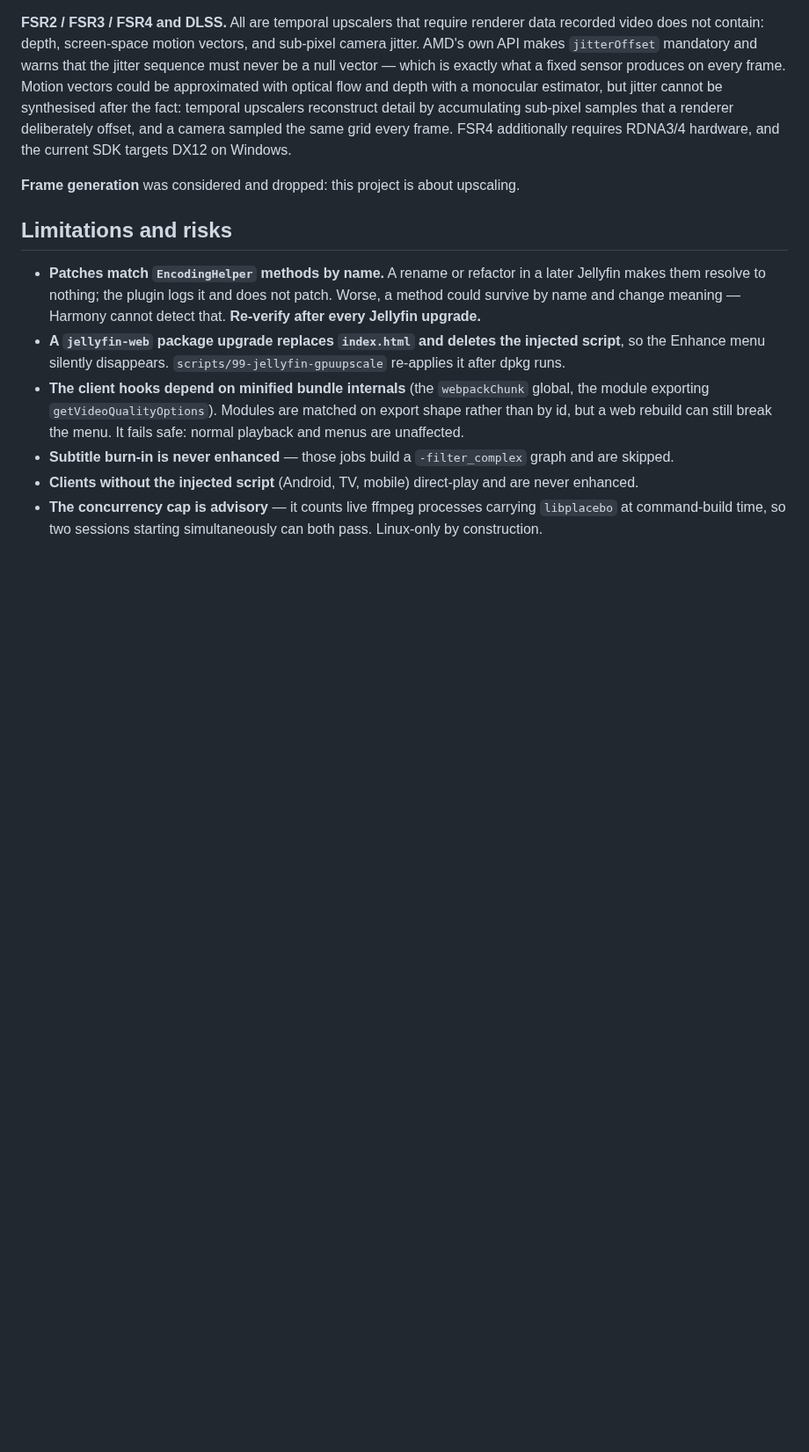
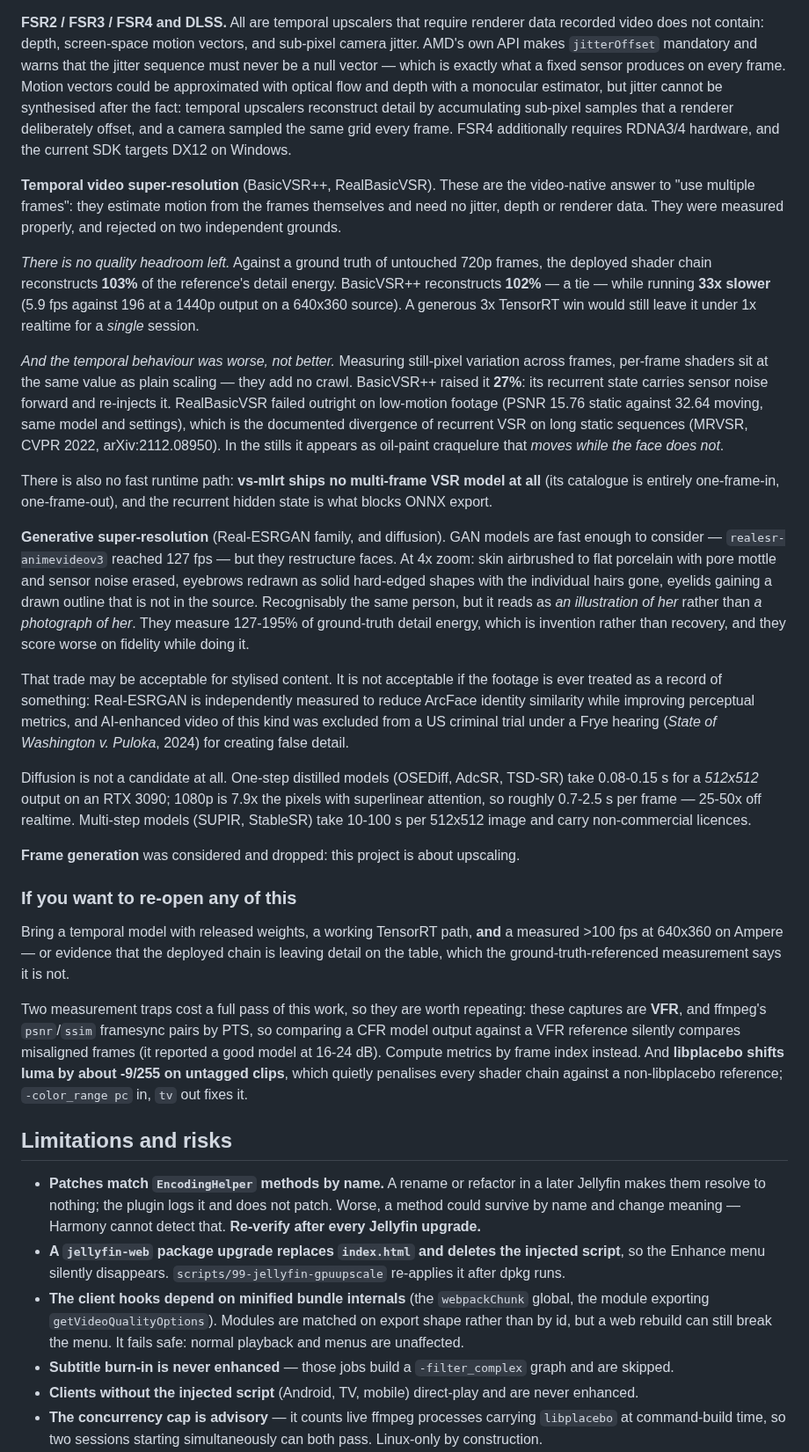
Before and after one commit to sanchitd5/jellyfin-gpu-upscale, a Markdown page: README.md, the part around the change. Shown at 88% size. Rendered like a GitHub page; blank space fills up the shorter version.

Commit message:
Document why temporal VSR and generative SR were rejected
Both were measured on real footage rather than dismissed. Against a ground truth of
untouched 720p frames, the deployed shader chain reconstructs 103% of the reference's
detail energy; BasicVSR++ reconstructs 102% while running 33x slower. There is no quality
headroom left to buy, and a generous 3x TensorRT win would still leave it under realtime
for a single session.

The temporal behaviour was also worse, not better: per-frame shaders add no crawl, while
BasicVSR++ raised still-pixel flicker 27% by carrying sensor noise forward through its
recurrent state, and RealBasicVSR diverged outright on low-motion footage - the documented
failure mode of recurrent VSR on long static sequences, and most of this kind of library is
static. No fast runtime path exists either: vs-mlrt ships no multi-frame VSR model at all.

Generative models are fast enough to consider but restructure faces, erasing pore-scale
texture and redrawing eyebrows and eyelids as solid shapes - 127-195% of ground-truth
detail energy is invention, not recovery. Recorded with the caveat that matters: this is
unacceptable if the footage could ever be treated as a record, citing the measured ArcFace
identity drop and the 2024 Frye exclusion of AI-enhanced video.

Adds the two measurement traps that cost a full pass of this work to AGENTS.md: VFR sources
break ffmpeg's PTS-based framesync so metrics must be computed by frame index, and
libplacebo shifts luma on untagged clips, quietly penalising every shader chain.

Co-Authored-By: Claude Opus 5 (1M context) <noreply@anthropic.com>

```diff
--- a/README.md
+++ b/README.md
@@ -314,7 +314,59 @@ upscalers reconstruct detail by accumulating sub-pixel samples that a renderer d
 and a camera sampled the same grid every frame. FSR4 additionally requires RDNA3/4 hardware, and the
 current SDK targets DX12 on Windows.
 
+**Temporal video super-resolution** (BasicVSR++, RealBasicVSR). These are the video-native answer to
+"use multiple frames": they estimate motion from the frames themselves and need no jitter, depth or
+renderer data. They were measured properly, and rejected on two independent grounds.
+
+*There is no quality headroom left.* Against a ground truth of untouched 720p frames, the deployed
+shader chain reconstructs **103%** of the reference's detail energy. BasicVSR++ reconstructs **102%**
+— a tie — while running **33x slower** (5.9 fps against 196 at a 1440p output on a 640x360 source).
+A generous 3x TensorRT win would still leave it under 1x realtime for a *single* session.
+
+*And the temporal behaviour was worse, not better.* Measuring still-pixel variation across frames,
+per-frame shaders sit at the same value as plain scaling — they add no crawl. BasicVSR++ raised it
+**27%**: its recurrent state carries sensor noise forward and re-injects it. RealBasicVSR failed
+outright on low-motion footage (PSNR 15.76 static against 32.64 moving, same model and settings),
+which is the documented divergence of recurrent VSR on long static sequences (MRVSR, CVPR 2022,
+arXiv:2112.08950). In the stills it appears as oil-paint craquelure that *moves while the face does
+not*.
+
+There is also no fast runtime path: **vs-mlrt ships no multi-frame VSR model at all** (its catalogue
+is entirely one-frame-in, one-frame-out), and the recurrent hidden state is what blocks ONNX export.
+
+**Generative super-resolution** (Real-ESRGAN family, and diffusion). GAN models are fast enough to
+consider — `realesr-animevideov3` reached 127 fps — but they restructure faces. At 4x zoom: skin
+airbrushed to flat porcelain with pore mottle and sensor noise erased, eyebrows redrawn as solid
+hard-edged shapes with the individual hairs gone, eyelids gaining a drawn outline that is not in the
+source. Recognisably the same person, but it reads as *an illustration of her* rather than *a
+photograph of her*. They measure 127-195% of ground-truth detail energy, which is invention rather
+than recovery, and they score worse on fidelity while doing it.
+
+That trade may be acceptable for stylised content. It is not acceptable if the footage is ever
+treated as a record of something: Real-ESRGAN is independently measured to reduce ArcFace identity
+similarity while improving perceptual metrics, and AI-enhanced video of this kind was excluded from a
+US criminal trial under a Frye hearing (*State of Washington v. Puloka*, 2024) for creating false
+detail.
+
+Diffusion is not a candidate at all. One-step distilled models (OSEDiff, AdcSR, TSD-SR) take
+0.08-0.15 s for a *512x512* output on an RTX 3090; 1080p is 7.9x the pixels with superlinear
+attention, so roughly 0.7-2.5 s per frame — 25-50x off realtime. Multi-step models (SUPIR, StableSR)
+take 10-100 s per 512x512 image and carry non-commercial licences.
+
 **Frame generation** was considered and dropped: this project is about upscaling.
+
+### If you want to re-open any of this
+
+Bring a temporal model with released weights, a working TensorRT path, **and** a measured >100 fps at
+640x360 on Ampere — or evidence that the deployed chain is leaving detail on the table, which the
+ground-truth-referenced measurement says it is not.
+
+Two measurement traps cost a full pass of this work, so they are worth repeating: these captures are
+**VFR**, and ffmpeg's `psnr`/`ssim` framesync pairs by PTS, so comparing a CFR model output against a
+VFR reference silently compares misaligned frames (it reported a good model at 16-24 dB). Compute
+metrics by frame index instead. And **libplacebo shifts luma by about -9/255 on untagged clips**,
+which quietly penalises every shader chain against a non-libplacebo reference; `-color_range pc` in,
+`tv` out fixes it.
 
 ## Limitations and risks
 
```
Also changed, not shown: AGENTS.md (+11 -0 lines).
